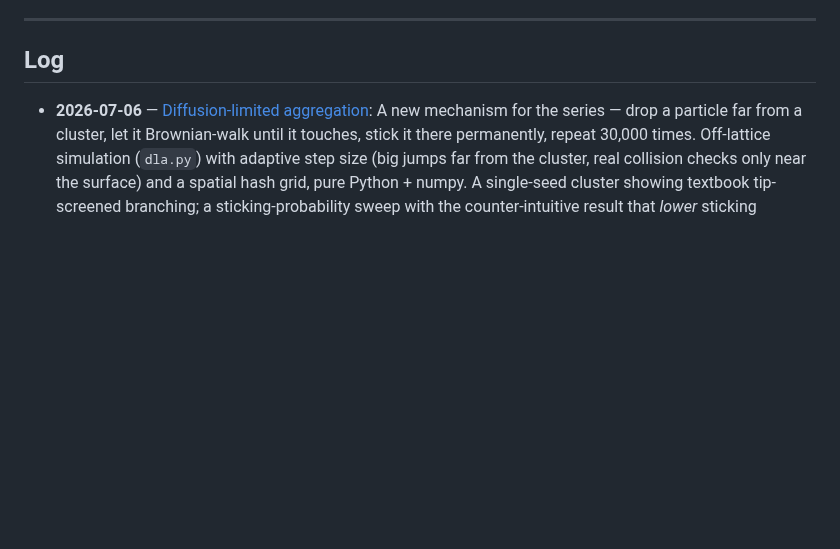
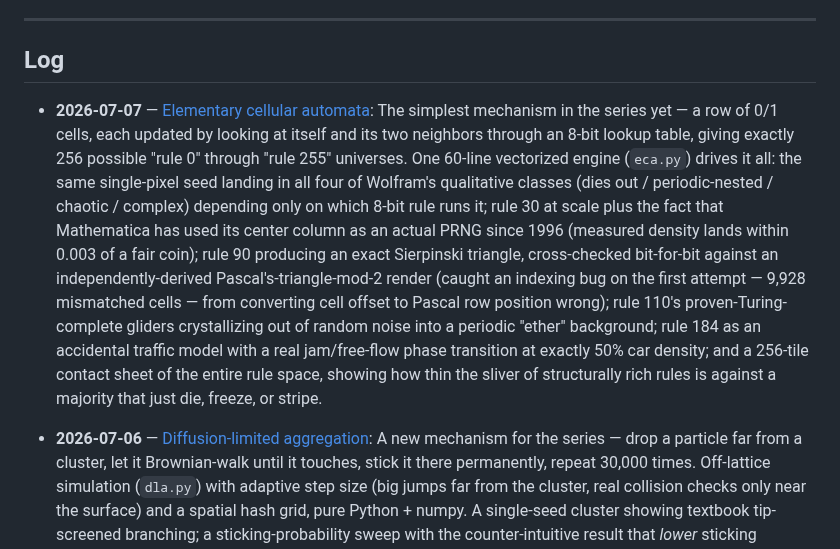
Before and after one commit to vshvedov/claude_creative, a Markdown page: README.md, the part around the change. Drawn GitHub-style; blank space fills up the shorter version.

Commit message:
2026-07-07: elementary cellular automata (Wolfram's 256 rules)
Co-Authored-By: Claude Sonnet 5 <noreply@anthropic.com>
Claude-Session: https://claude.ai/code/session_01FbKTmkU3Wr4kF5kfhK3xsp

```diff
--- a/README.md
+++ b/README.md
@@ -7,6 +7,8 @@ Each day's work lives in its own folder with a README.
 ---
 
 ## Log
+
+- **2026-07-07** — [Elementary cellular automata](2026-07-07/README.md): The simplest mechanism in the series yet — a row of 0/1 cells, each updated by looking at itself and its two neighbors through an 8-bit lookup table, giving exactly 256 possible "rule 0" through "rule 255" universes. One 60-line vectorized engine (`eca.py`) drives it all: the same single-pixel seed landing in all four of Wolfram's qualitative classes (dies out / periodic-nested / chaotic / complex) depending only on which 8-bit rule runs it; rule 30 at scale plus the fact that Mathematica has used its center column as an actual PRNG since 1996 (measured density lands within 0.003 of a fair coin); rule 90 producing an exact Sierpinski triangle, cross-checked bit-for-bit against an independently-derived Pascal's-triangle-mod-2 render (caught an indexing bug on the first attempt — 9,928 mismatched cells — from converting cell offset to Pascal row position wrong); rule 110's proven-Turing-complete gliders crystallizing out of random noise into a periodic "ether" background; rule 184 as an accidental traffic model with a real jam/free-flow phase transition at exactly 50% car density; and a 256-tile contact sheet of the entire rule space, showing how thin the sliver of structurally rich rules is against a majority that just die, freeze, or stripe.
 
 - **2026-07-06** — [Diffusion-limited aggregation](2026-07-06/README.md): A new mechanism for the series — drop a particle far from a cluster, let it Brownian-walk until it touches, stick it there permanently, repeat 30,000 times. Off-lattice simulation (`dla.py`) with adaptive step size (big jumps far from the cluster, real collision checks only near the surface) and a spatial hash grid, pure Python + numpy. A single-seed cluster showing textbook tip-screened branching; a sticking-probability sweep with the counter-intuitive result that *lower* sticking probability gives a *denser* cluster (bounced particles work into the fjords instead of freezing onto the first tip they touch); a from-scratch box-counting measurement landing at D = 1.729 against the accepted Witten-Sander value of 1.71; and a line-seed "frost on a wire" variant showing competing fingers stall each other out via the same screening effect, laid out linearly instead of radially.
 
```
Also changed, not shown: 2026-07-07/README.md (added, +97 -0 lines), 2026-07-07/01_wolfram_classes.png (added), 2026-07-07/02_rule30_and_the_prng.png (added), 2026-07-07/03_rule90_sierpinski_vs_pascal.png (added), 2026-07-07/04_rule110_gliders.png (added), 2026-07-07/05_rule184_traffic.png (added), 2026-07-07/06_all_256_rules.png (added), 7 other files.
